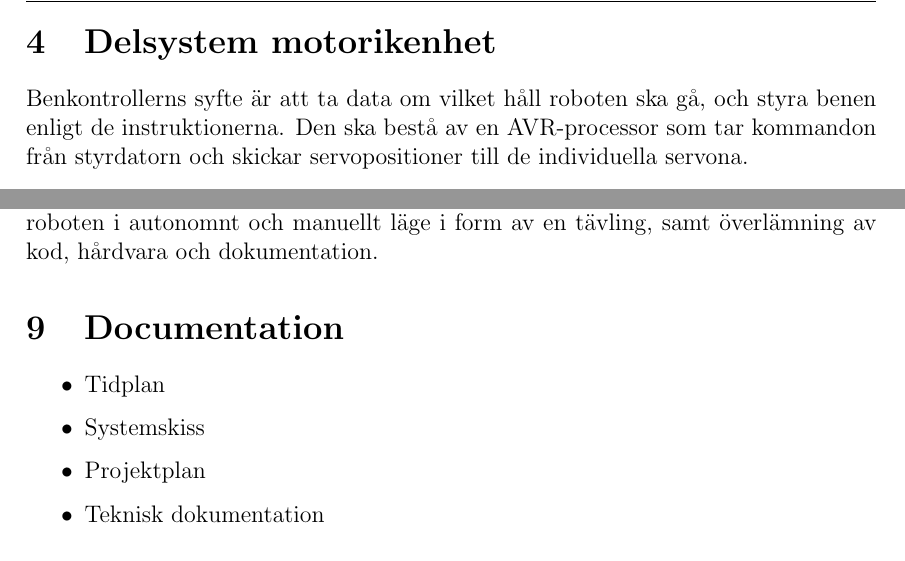
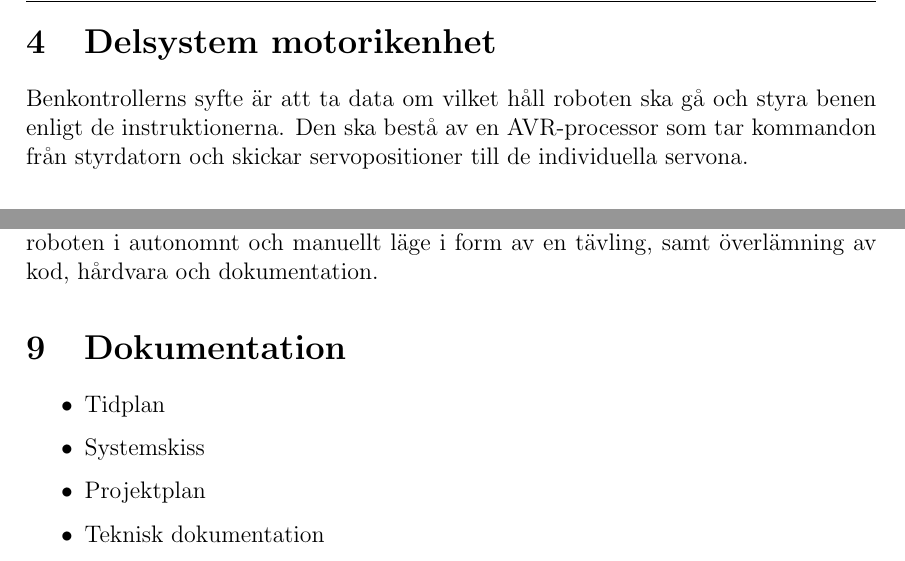
Before and after one commit to TheZoq2/LiTHe-Hex, a LaTeX document (documents/kravspec.tex): two parts of pages 7 and 8 of 8, joined at a grey line, cut so that both start at the same text. Compiled offline with pdfLaTeX.

Commit message:
Fixed typo

```diff
--- a/documents/kravspec.tex
+++ b/documents/kravspec.tex
@@ -242,7 +242,7 @@
 	%%%%%%%%%%%%%%%%%%%%%%%%%%%%%%%%%%%%%%%%%%%%%%%%%%%%%%%%%%%%%%%%%%%%%%%%%%%%%%%%%
 
 	\section{Delsystem motorikenhet}
-	Benkontrollerns syfte är att ta data om vilket håll roboten ska gå, och styra benen enligt de
+	Benkontrollerns syfte är att ta data om vilket håll roboten ska gå och styra benen enligt de
 	instruktionerna. Den ska bestå av en AVR-processor som tar kommandon från styrdatorn och skickar
 	servopositioner till de individuella servona.
 
@@ -332,7 +332,7 @@
 	demonstration av roboten i autonomnt och manuellt läge i form av en tävling,
 	samt överlämning av kod, hårdvara och dokumentation.
 
-	\section{Documentation}
+	\section{Dokumentation}
     \begin{itemize}
 		\item Tidplan
 		\item Systemskiss
```
